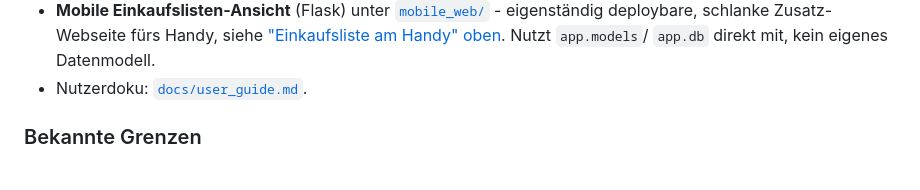
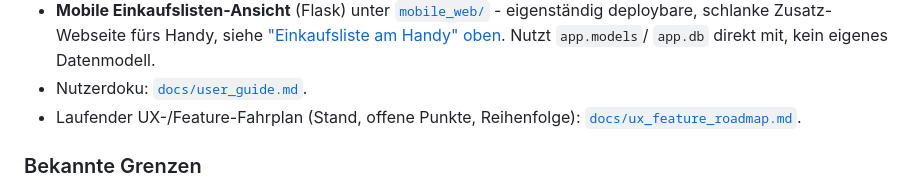
Before and after one commit to michiwghamm-sketch/K-chenplaner, a Markdown page: README.md, the part around the change. Rendered like a GitHub page.

```diff
--- a/README.md
+++ b/README.md
@@ -224,6 +224,8 @@ gegen die der Auto-Update-Check in der App prüft).
   ["Einkaufsliste am Handy" oben](#einkaufsliste-am-handy-mobile-web-app). Nutzt `app.models`/
   `app.db` direkt mit, kein eigenes Datenmodell.
 - Nutzerdoku: [`docs/user_guide.md`](docs/user_guide.md).
+- Laufender UX-/Feature-Fahrplan (Stand, offene Punkte, Reihenfolge):
+  [`docs/ux_feature_roadmap.md`](docs/ux_feature_roadmap.md).
 
 ### Bekannte Grenzen
 
```
Also changed, not shown: docs/ux_feature_roadmap.md (added, +298 -0 lines).
